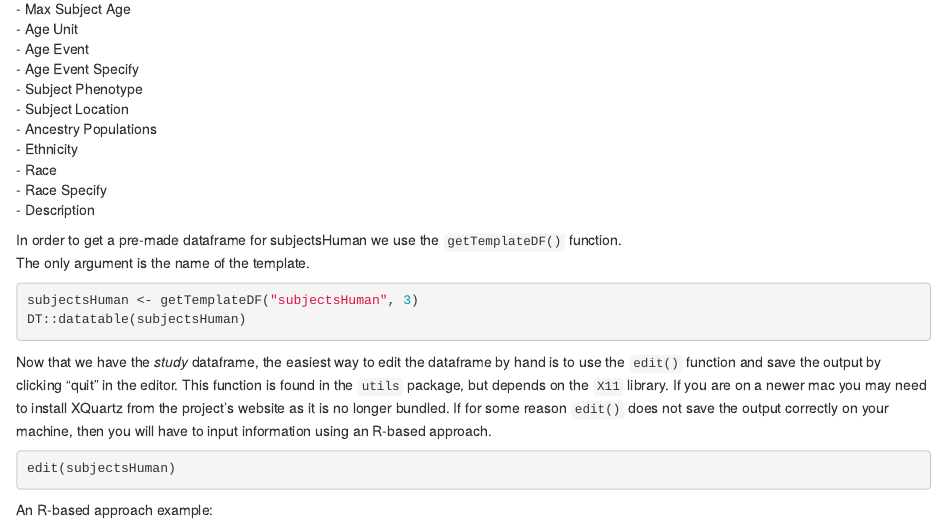
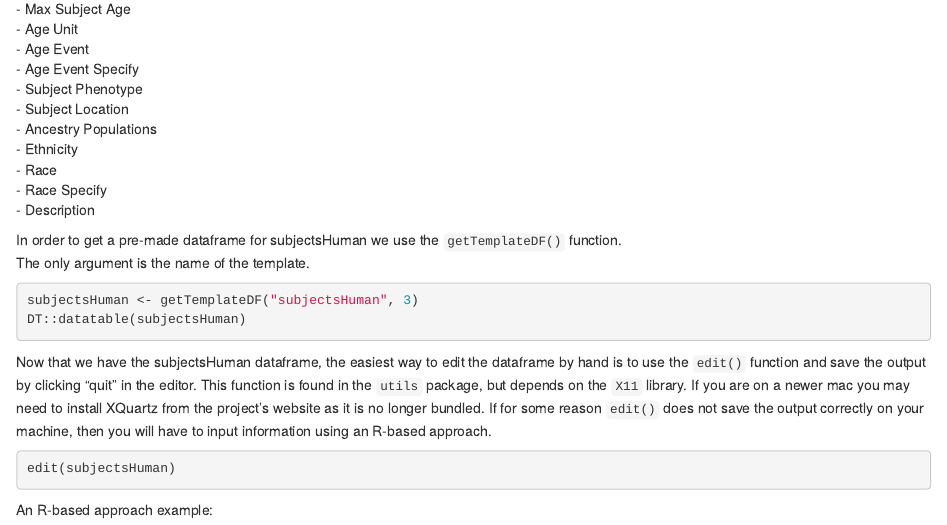
Before and after one commit to RGLab/ImmPortPrepR, an R Markdown document (vignettes/howto_subjectsHuman.Rmd): the page in a window 1100 px wide, from 440 px down. Rendered offline with R 4.5, knitr and Pandoc, with nearby package versions; the code chunks are not run, so their results and figures are left out.

Commit message:
fix typo

````diff
--- a/vignettes/howto_subjectsHuman.Rmd
+++ b/vignettes/howto_subjectsHuman.Rmd
@@ -47,7 +47,7 @@ subjectsHuman <- getTemplateDF("subjectsHuman", 3)
 DT::datatable(subjectsHuman)
 ```
 
-Now that we have the *study* dataframe, the easiest way to edit the dataframe by hand is to
+Now that we have the subjectsHuman dataframe, the easiest way to edit the dataframe by hand is to
 use the `edit()` function and save the output by clicking "quit" in the editor.  This function
 is found in the `utils` package, but depends on the `X11` library.  If you are on a newer mac
 you may need to install XQuartz from the project's website as it is no longer bundled.  If for
````
